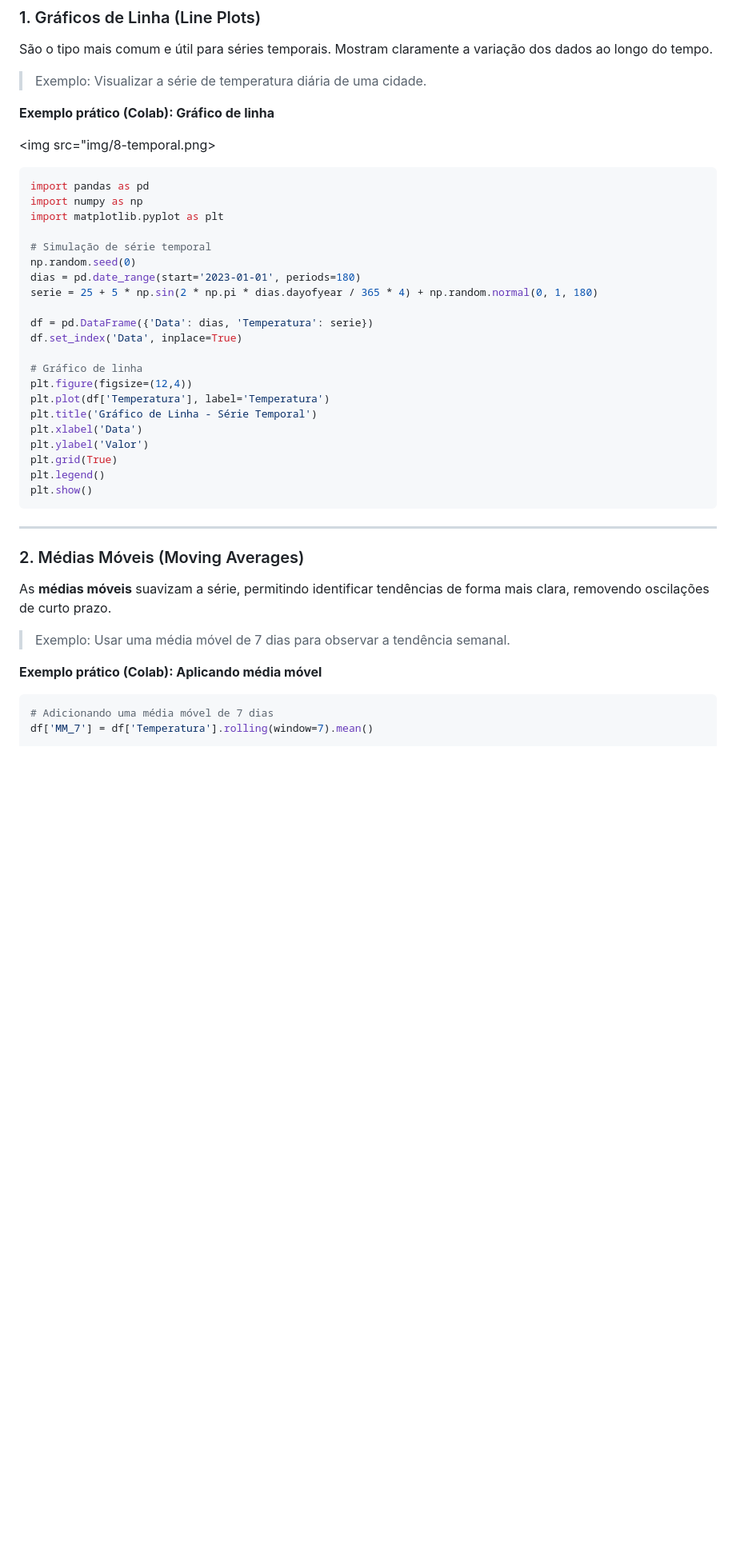
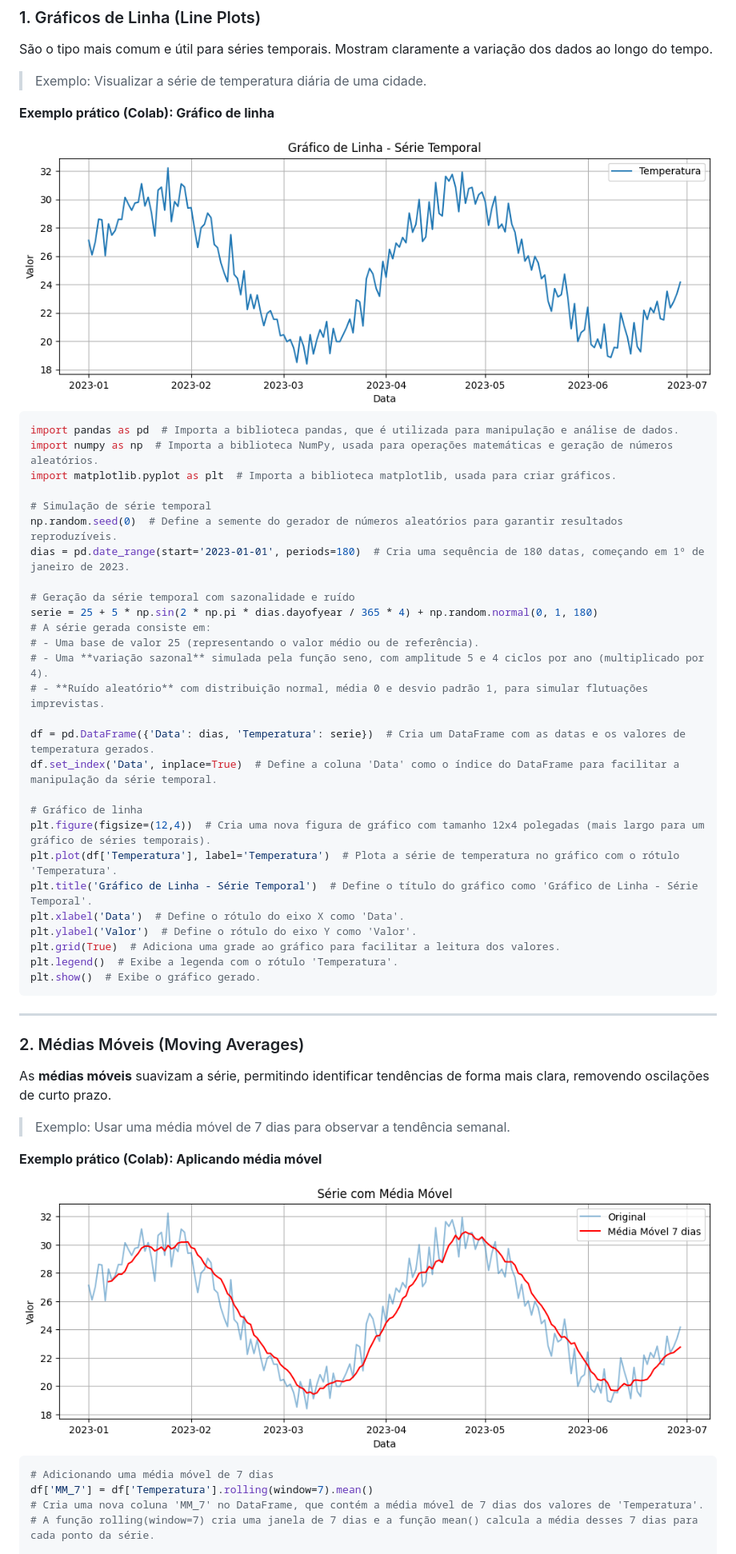
Before and after one commit to profAndreSouza/Material, a Markdown page: Ciência de Dados/08 Séries Temporais Básicas.md, the part around one of its changes. Shown at 80% size. Rendered like a GitHub page; pictures changed too: Ciência de Dados/img/8-graf_linha.png (added), Ciência de Dados/img/8-media_movel.png (added); blank space fills up the shorter version.

````diff
--- a/Ciência de Dados/08 Séries Temporais Básicas.md
+++ b/Ciência de Dados/08 Séries Temporais Básicas.md
@@ -267,30 +267,36 @@ São o tipo mais comum e útil para séries temporais. Mostram claramente a vari
 
 **Exemplo prático (Colab): Gráfico de linha**
 
-<img src="img/8-temporal.png>
+<img src="img/8-graf_linha.png">
 
 ```python
-import pandas as pd
-import numpy as np
-import matplotlib.pyplot as plt
+import pandas as pd  # Importa a biblioteca pandas, que é utilizada para manipulação e análise de dados.
+import numpy as np  # Importa a biblioteca NumPy, usada para operações matemáticas e geração de números aleatórios.
+import matplotlib.pyplot as plt  # Importa a biblioteca matplotlib, usada para criar gráficos.
 
 # Simulação de série temporal
-np.random.seed(0)
-dias = pd.date_range(start='2023-01-01', periods=180)
+np.random.seed(0)  # Define a semente do gerador de números aleatórios para garantir resultados reproduzíveis.
+dias = pd.date_range(start='2023-01-01', periods=180)  # Cria uma sequência de 180 datas, começando em 1º de janeiro de 2023.
+
+# Geração da série temporal com sazonalidade e ruído
 serie = 25 + 5 * np.sin(2 * np.pi * dias.dayofyear / 365 * 4) + np.random.normal(0, 1, 180)
+# A série gerada consiste em:
+# - Uma base de valor 25 (representando o valor médio ou de referência).
+# - Uma **variação sazonal** simulada pela função seno, com amplitude 5 e 4 ciclos por ano (multiplicado por 4).
+# - **Ruído aleatório** com distribuição normal, média 0 e desvio padrão 1, para simular flutuações imprevistas.
 
-df = pd.DataFrame({'Data': dias, 'Temperatura': serie})
-df.set_index('Data', inplace=True)
+df = pd.DataFrame({'Data': dias, 'Temperatura': serie})  # Cria um DataFrame com as datas e os valores de temperatura gerados.
+df.set_index('Data', inplace=True)  # Define a coluna 'Data' como o índice do DataFrame para facilitar a manipulação da série temporal.
 
 # Gráfico de linha
-plt.figure(figsize=(12,4))
-plt.plot(df['Temperatura'], label='Temperatura')
-plt.title('Gráfico de Linha - Série Temporal')
-plt.xlabel('Data')
-plt.ylabel('Valor')
-plt.grid(True)
-plt.legend()
-plt.show()
+plt.figure(figsize=(12,4))  # Cria uma nova figura de gráfico com tamanho 12x4 polegadas (mais largo para um gráfico de séries temporais).
+plt.plot(df['Temperatura'], label='Temperatura')  # Plota a série de temperatura no gráfico com o rótulo 'Temperatura'.
+plt.title('Gráfico de Linha - Série Temporal')  # Define o título do gráfico como 'Gráfico de Linha - Série Temporal'.
+plt.xlabel('Data')  # Define o rótulo do eixo X como 'Data'.
+plt.ylabel('Valor')  # Define o rótulo do eixo Y como 'Valor'.
+plt.grid(True)  # Adiciona uma grade ao gráfico para facilitar a leitura dos valores.
+plt.legend()  # Exibe a legenda com o rótulo 'Temperatura'.
+plt.show()  # Exibe o gráfico gerado.
 ```
 
 ---
@@ -303,8 +309,12 @@ As **médias móveis** suavizam a série, permitindo identificar tendências de
 
 **Exemplo prático (Colab): Aplicando média móvel**
 
+<img src="img/8-media_movel.png">
+
 ```python
 # Adicionando uma média móvel de 7 dias
 df['MM_7'] = df['Temperatura'].rolling(window=7).mean()
+# Cria uma nova coluna 'MM_7' no DataFrame, que contém a média móvel de 7 dias dos valores de 'Temperatura'.
+# A função rolling(window=7) cria uma janela de 7 dias e a função mean() calcula a média desses 7 dias para cada ponto da série.
 
 # Plotando série original e média móvel
````
Also changed, not shown: other parts of Ciência de Dados/08 Séries Temporais Básicas.md (+46 -31 lines), Ciência de Dados/img/8-decomposicao.png (added), Ciência de Dados/img/8-decomposicao_2.png (added), Ciência de Dados/img/8-media_movel_2.png (added), Ciência de Dados/img/8-ruido.png.
